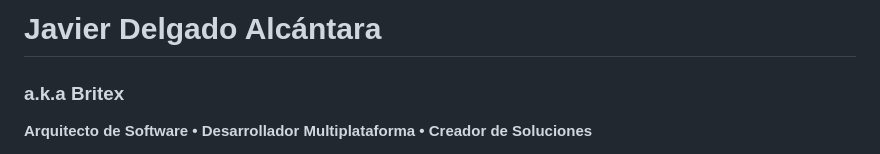
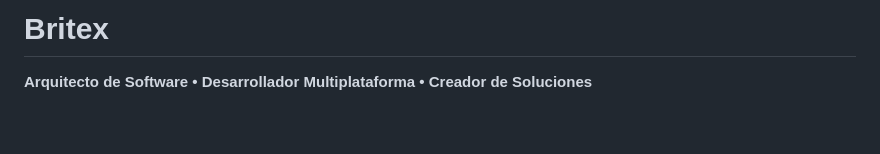
Before and after one commit to expertyeti/expertyeti, a Markdown page: README.md, the part around the change. Rendered like a GitHub page; blank space fills up the shorter version.

Commit message:
Change name from Britex
Updated name and title in README.

```diff
--- a/README.md
+++ b/README.md
@@ -1,5 +1,4 @@
-# Javier Delgado Alcántara
-### a.k.a Britex
+# Britex
 
 **Arquitecto de Software • Desarrollador Multiplataforma • Creador de Soluciones**
 
```
